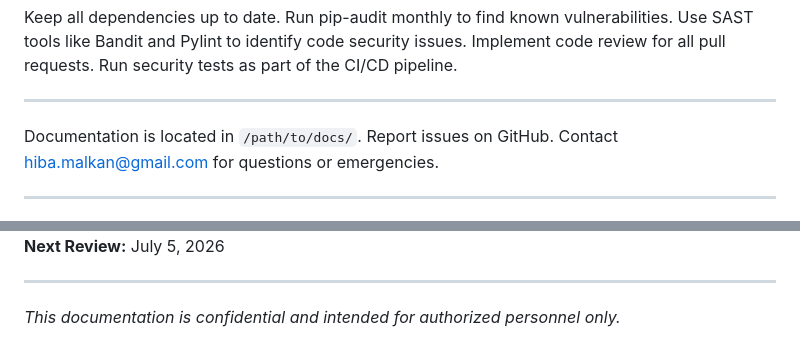
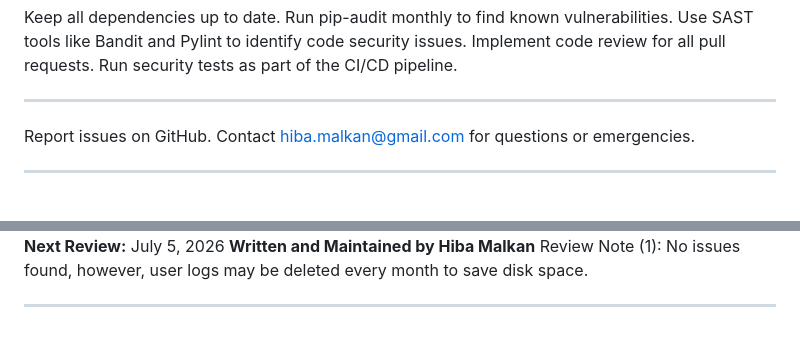
Before and after one commit to Hiba-Malkan/student-council, a Markdown page: docs/SYSTEM_DOCUMENTATION.md, 2 parts joined by grey strips. GitHub-like rendering.

```diff
--- a/docs/SYSTEM_DOCUMENTATION.md
+++ b/docs/SYSTEM_DOCUMENTATION.md
@@ -1285,7 +1285,7 @@ Keep all dependencies up to date. Run pip-audit monthly to find known vulnerabil
 
 ---
 
-Documentation is located in `/path/to/docs/`. Report issues on GitHub. Contact hiba.malkan@gmail.com for questions or emergencies.
+Report issues on GitHub. Contact hiba.malkan@gmail.com for questions or emergencies.
 
 ---
 
@@ -1294,5 +1294,5 @@ Documentation is located in `/path/to/docs/`. Report issues on GitHub. Contact h
 **Next Review:** July 5, 2026
+**Written and Maintained by Hiba Malkan**
+Review Note (1): No issues found, however, user logs may be deleted every month to save disk space.
 
 ---
-
-*This documentation is confidential and intended for authorized personnel only.*
```
Also changed, not shown: other parts of docs/SYSTEM_DOCUMENTATION.md (+1 -1 lines).
